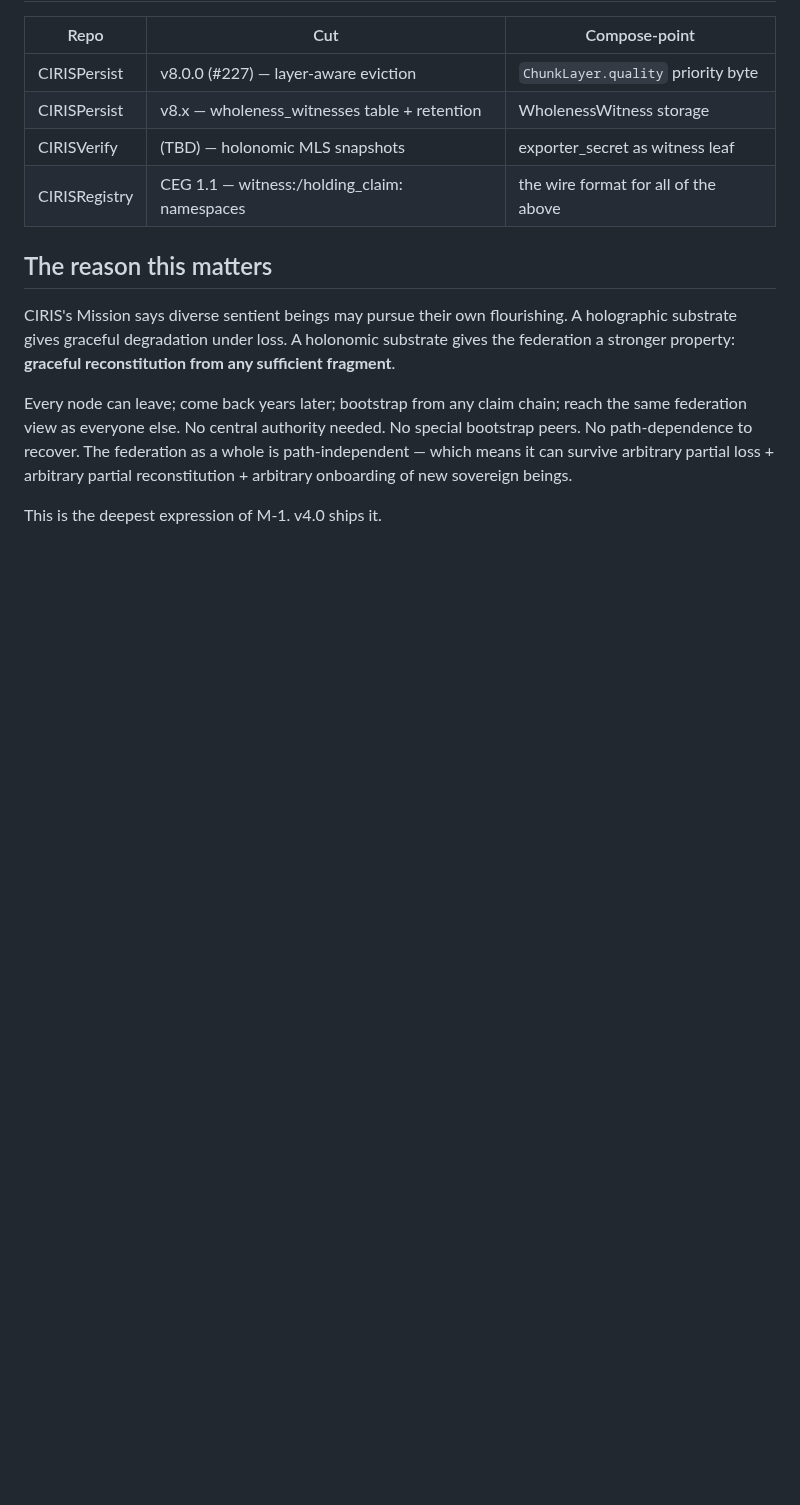
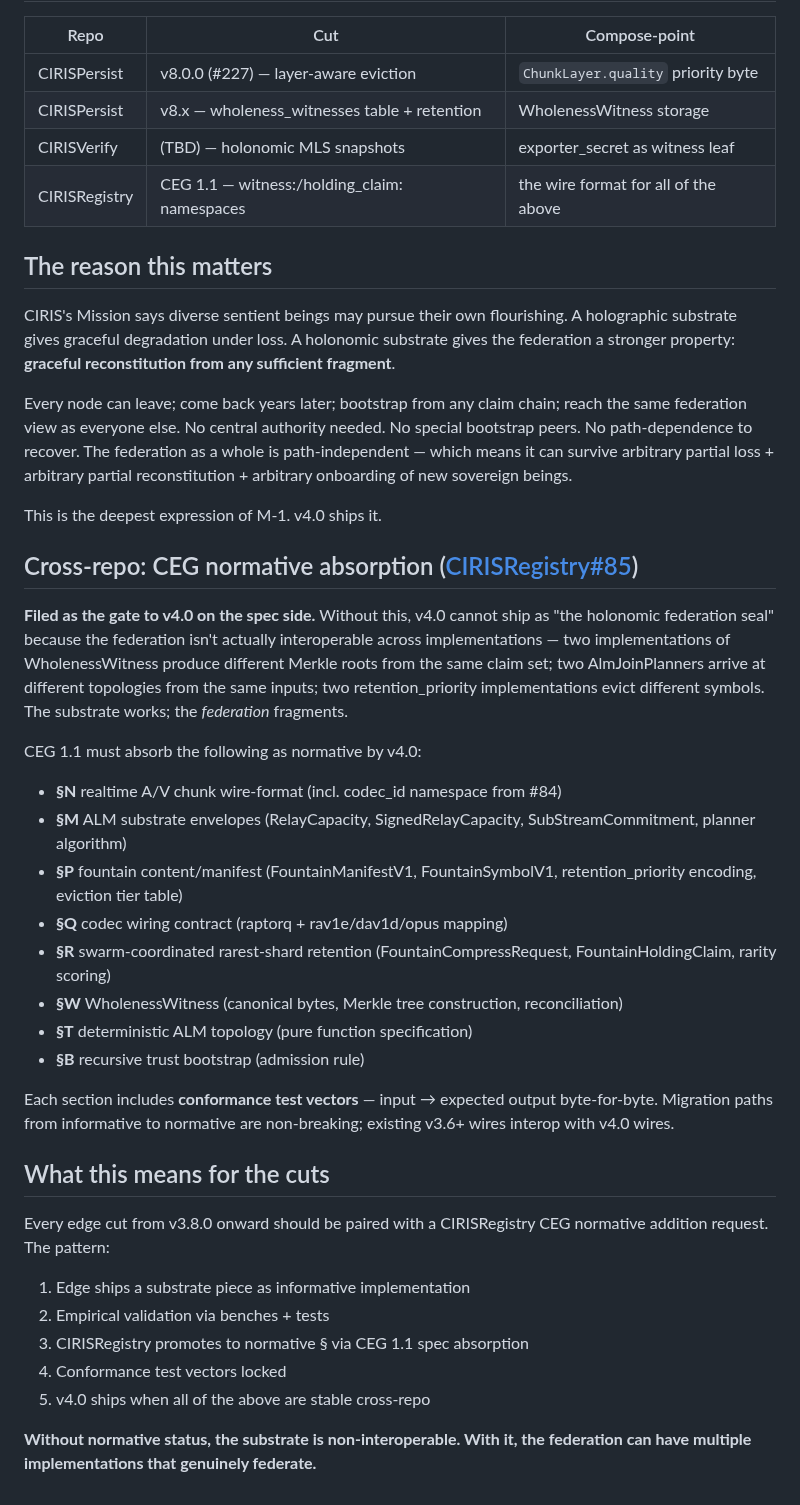
Before and after one commit to CIRISAI/CIRISEdge, a Markdown page: docs/ROADMAP_TO_V4.md, the part around the change. GitHub-like rendering; blank space fills up the shorter version.

Commit message:
docs(v3.8.0): roadmap addendum — CEG normative absorption is the v4.0 gate
CIRISRegistry#85 filed. Without normative CEG status for streaming +
fountain + ALM + WholenessWitness + holonomic primitives, the substrate
works but the federation fragments — two implementations of
WholenessWitness produce different Merkle roots; two AlmJoinPlanners
arrive at different topologies; two retention_priority implementations
evict different symbols.

CEG 1.1 must absorb 8 sections by v4.0:
  - §N realtime A/V chunk wire
  - §M ALM substrate envelopes + planner algorithm
  - §P fountain content/manifest
  - §Q codec wiring contract
  - §R swarm-coordinated rarest-shard retention
  - §W WholenessWitness
  - §T deterministic ALM topology
  - §B recursive trust bootstrap

Each with conformance test vectors. Non-breaking migration paths.

The new discipline for every cut from v3.8.0 onward: edge ships as
informative → empirical validation → CIRISRegistry promotes to
normative → conformance test vectors locked → v4.0 ships when all of
the above are stable cross-repo.

Architectural framing from @emooreatx ("they need to make everything
else we have done normative... all necessary for the mesh to operate
at scale as desired").

```diff
--- a/docs/ROADMAP_TO_V4.md
+++ b/docs/ROADMAP_TO_V4.md
@@ -110,3 +110,32 @@ CIRIS's Mission says diverse sentient beings may pursue their own flourishing. A
 Every node can leave; come back years later; bootstrap from any claim chain; reach the same federation view as everyone else. No central authority needed. No special bootstrap peers. No path-dependence to recover. The federation as a whole is path-independent — which means it can survive arbitrary partial loss + arbitrary partial reconstitution + arbitrary onboarding of new sovereign beings.
 
 This is the deepest expression of M-1. v4.0 ships it.
+
+## Cross-repo: CEG normative absorption ([CIRISRegistry#85](https://github.com/CIRISAI/CIRISRegistry/issues/85))
+
+**Filed as the gate to v4.0 on the spec side.** Without this, v4.0 cannot ship as "the holonomic federation seal" because the federation isn't actually interoperable across implementations — two implementations of WholenessWitness produce different Merkle roots from the same claim set; two AlmJoinPlanners arrive at different topologies from the same inputs; two retention_priority implementations evict different symbols. The substrate works; the *federation* fragments.
+
+CEG 1.1 must absorb the following as normative by v4.0:
+
+- **§N** realtime A/V chunk wire-format (incl. codec_id namespace from #84)
+- **§M** ALM substrate envelopes (RelayCapacity, SignedRelayCapacity, SubStreamCommitment, planner algorithm)
+- **§P** fountain content/manifest (FountainManifestV1, FountainSymbolV1, retention_priority encoding, eviction tier table)
+- **§Q** codec wiring contract (raptorq + rav1e/dav1d/opus mapping)
+- **§R** swarm-coordinated rarest-shard retention (FountainCompressRequest, FountainHoldingClaim, rarity scoring)
+- **§W** WholenessWitness (canonical bytes, Merkle tree construction, reconciliation)
+- **§T** deterministic ALM topology (pure function specification)
+- **§B** recursive trust bootstrap (admission rule)
+
+Each section includes **conformance test vectors** — input → expected output byte-for-byte. Migration paths from informative to normative are non-breaking; existing v3.6+ wires interop with v4.0 wires.
+
+## What this means for the cuts
+
+Every edge cut from v3.8.0 onward should be paired with a CIRISRegistry CEG normative addition request. The pattern:
+
+1. Edge ships a substrate piece as informative implementation
+2. Empirical validation via benches + tests
+3. CIRISRegistry promotes to normative § via CEG 1.1 spec absorption
+4. Conformance test vectors locked
+5. v4.0 ships when all of the above are stable cross-repo
+
+**Without normative status, the substrate is non-interoperable. With it, the federation can have multiple implementations that genuinely federate.**
```
